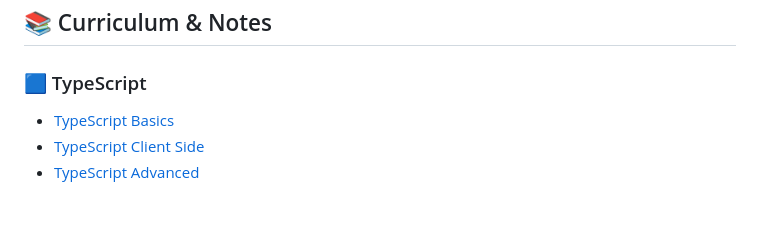
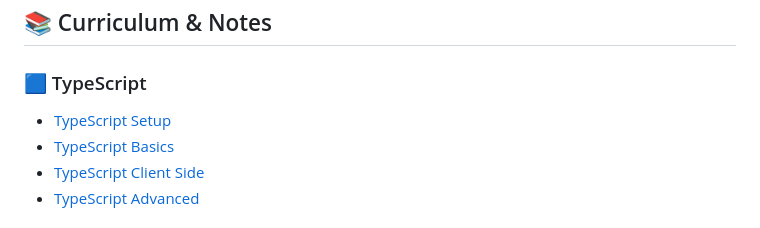
Before and after one commit to bakadja/neuefische-webdev-notes, a Markdown page: README.md, the part around the change. Rendered like a GitHub page.

Commit message:
docs: add link to TypeScript setup notes in README

```diff
--- a/README.md
+++ b/README.md
@@ -7,6 +7,7 @@ Interactive web development notes and learning resources from the Advanced Softw
 ## 📚 Curriculum & Notes
 
 ### 🟦 TypeScript
+- [TypeScript Setup](typescript/00-typescript-setup/notes.html)
 - [TypeScript Basics](typescript/01-typescript-basics/notes.html)
 - [TypeScript Client Side](typescript/02-typescript-client-side/notes.html)
 - [TypeScript Advanced](typescript/03-typescript-advanced/notes.html)
```
